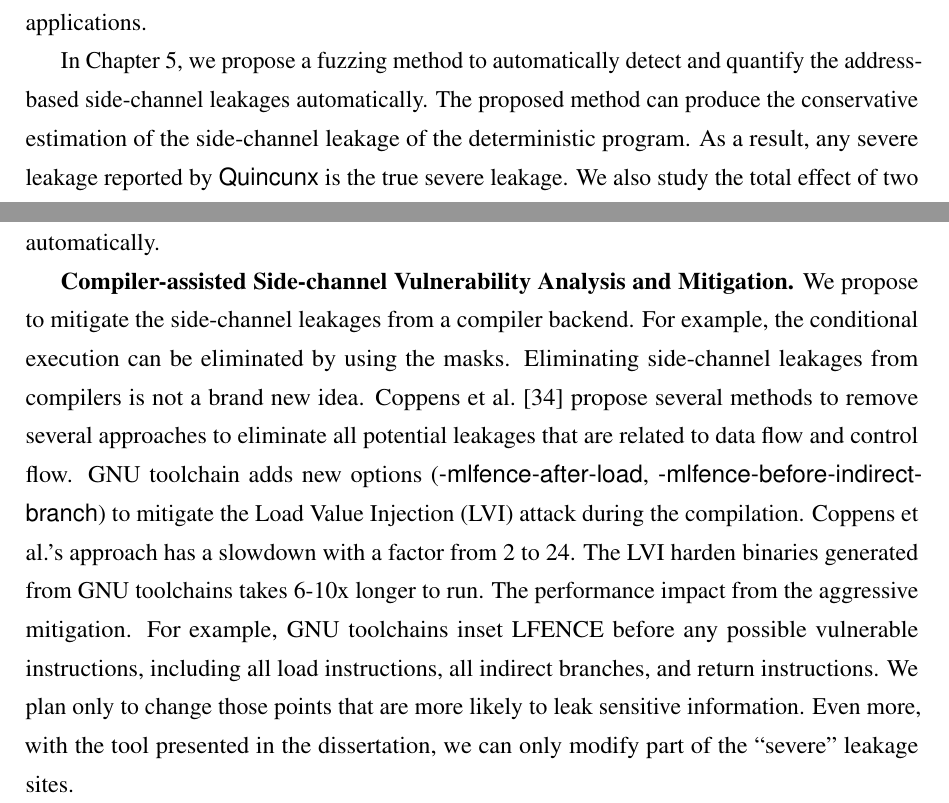
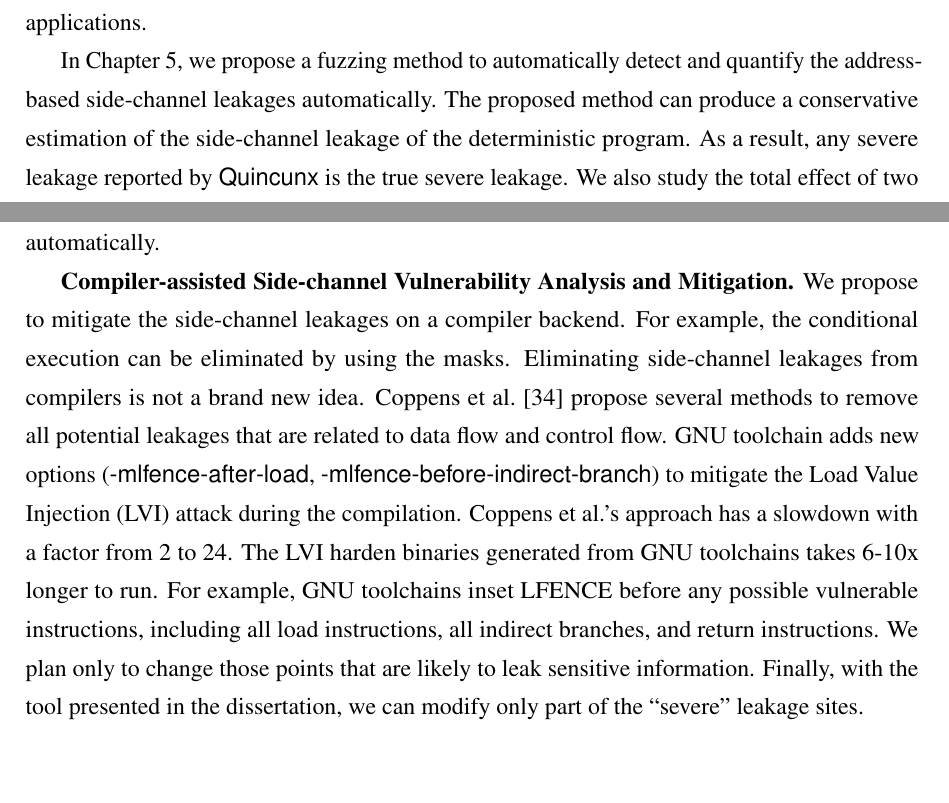
Before and after one commit to qinkunbao/Thesis, a LaTeX thesis (Qinkun-Dissertation.tex, which reads Chapter-6/Chapter-6.tex): two parts of pages 106 and 107 of 124, joined at a grey line, cut so that both start at the same text, the shorter picture padded with empty space. Compiled offline with pdfLaTeX; a missing bibliography style is replaced by a similar one.

Commit message:
(Conclusion) Jim's edits

```diff
--- a/Chapter-6/Chapter-6.tex
+++ b/Chapter-6/Chapter-6.tex
@@ -7,7 +7,7 @@ In Chapter~\ref{chapter3}, we present a practical address-based side-channel det
 
 In Chapter~\ref{chapter4}, we present a novel method to quantify address-based side-channel leakage. We quantify the amount of leakage information for a single trace attack. The amount of the leaked information is based on the search space reduced by side-channel attacks. We rely on \detect{} to detect side-channel leakages. After that, we use approximate model counting to quantify the leakage site. The method is implemented in a prototype tool called \tool{}. We show its effectiveness in quantifying side-channel leakage. With the new definition of information leakage that models actual side-channel attackers, quantifying the number of leaked bits helps understand the severity level of side-channel vulnerabilities. The evaluation confirms that \tool{} is useful in estimating the amount of leaked information in real-world applications.
 
-In Chapter~\ref{chapter5}, we propose a fuzzing method to automatically detect and quantify the address-based side-channel leakages automatically. The proposed method can produce the conservative estimation of the side-channel leakage of the deterministic program. As a result, any severe leakage reported by \ctool{} is the true severe leakage. We also study the total effect of two leakages. Using statistical hypothesis testing, we are able to determine if the two leakages are independent. If so, we can calculate the sum of the amount of leakage by adding two leakages. Our evaluation result on both several libraries and benchmarks show that \ctool{} is effective and accurate in detecting the side-channel leakage.
+In Chapter~\ref{chapter5}, we propose a fuzzing method to automatically detect and quantify the address-based side-channel leakages automatically. The proposed method can produce a conservative estimation of the side-channel leakage of the deterministic program. As a result, any severe leakage reported by \ctool{} is the true severe leakage. We also study the total effect of two leakages. Using statistical hypothesis testing, we are able to determine if the two leakages are independent. If so, we can calculate the sum of the amount of leakage by adding two leakages. Our evaluation result on both several libraries and benchmarks show that \ctool{} is effective and accurate in detecting the side-channel leakage.
 
 In conclusion, this dissertation research develops practical techniques for precise side-channel analysis in software systems. For each proposed method, we implement and evaluate it on real-world software. The evaluation results show the effeteness and generality of our proposed method.  We open source the tools in the dissertation to facilitate future research in the area.
 \section{Future Directions}
@@ -17,4 +17,4 @@ In the future, we plan to explore the following directions based on the disserta
 
 
 \textbf{Compiler-assisted Side-channel Vulnerability Analysis and Mitigation.}
-We propose to mitigate the side-channel leakages from a compiler backend. For example, the conditional execution can be eliminated by using the masks. Eliminating side-channel leakages from compilers is not a brand new idea. Coppens et al.~\cite{Coppens:2009:PMT:1607723.1608124} propose several methods to remove several approaches to eliminate all potential leakages that are related to data flow and control flow.  GNU toolchain adds new options (\textsf{-mlfence-after-load}, \textsf{-mlfence-before-indirect-branch}) to mitigate the Load Value Injection (LVI) attack during the compilation. Coppens et al.'s approach has a slowdown with a factor from 2 to 24. The LVI harden binaries generated from GNU toolchains takes 6-10x longer to run. The performance impact from the aggressive mitigation. For example, GNU toolchains inset LFENCE before any possible vulnerable instructions, including all load instructions, all indirect branches, and return instructions. We plan only to change those points that are more likely to leak sensitive information. Even more, with the tool presented in the dissertation, we can only modify part of the ``severe'' leakage sites.
+We propose to mitigate the side-channel leakages on a compiler backend. For example, the conditional execution can be eliminated by using the masks. Eliminating side-channel leakages from compilers is not a brand new idea. Coppens et al.~\cite{Coppens:2009:PMT:1607723.1608124} propose several methods to remove all potential leakages that are related to data flow and control flow.  GNU toolchain adds new options (\textsf{-mlfence-after-load}, \textsf{-mlfence-before-indirect-branch}) to mitigate the Load Value Injection (LVI) attack during the compilation. Coppens et al.'s approach has a slowdown with a factor from 2 to 24. The LVI harden binaries generated from GNU toolchains takes 6-10x longer to run.  For example, GNU toolchains inset LFENCE before any possible vulnerable instructions, including all load instructions, all indirect branches, and return instructions. We plan only to change those points that are likely to leak sensitive information. Finally, with the tool presented in the dissertation, we can modify only part of the ``severe'' leakage sites.
```
Also changed, not shown: Chapter-6/Chapter-6.tex (4 more changed lines).
